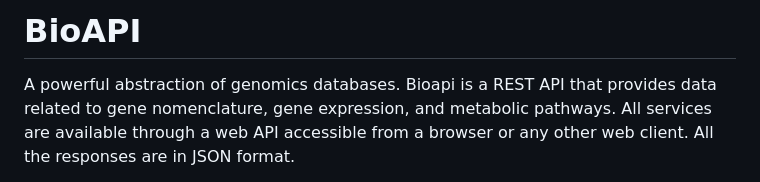
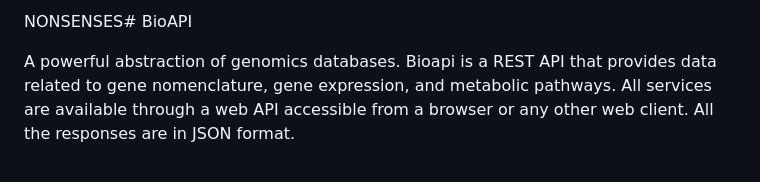
Before and after one commit to omics-datascience/BioAPI, a Markdown page: README.md, the part around the change. Drawn GitHub-style.

```diff
--- a/README.md
+++ b/README.md
@@ -1,4 +1,4 @@
-# BioAPI
+NONSENSES# BioAPI
 
 A powerful abstraction of genomics databases. Bioapi is a REST API that provides data related to gene nomenclature, gene expression, and metabolic pathways. All services are available through a web API accessible from a browser or any other web client. All the responses are in JSON format.
 
```
